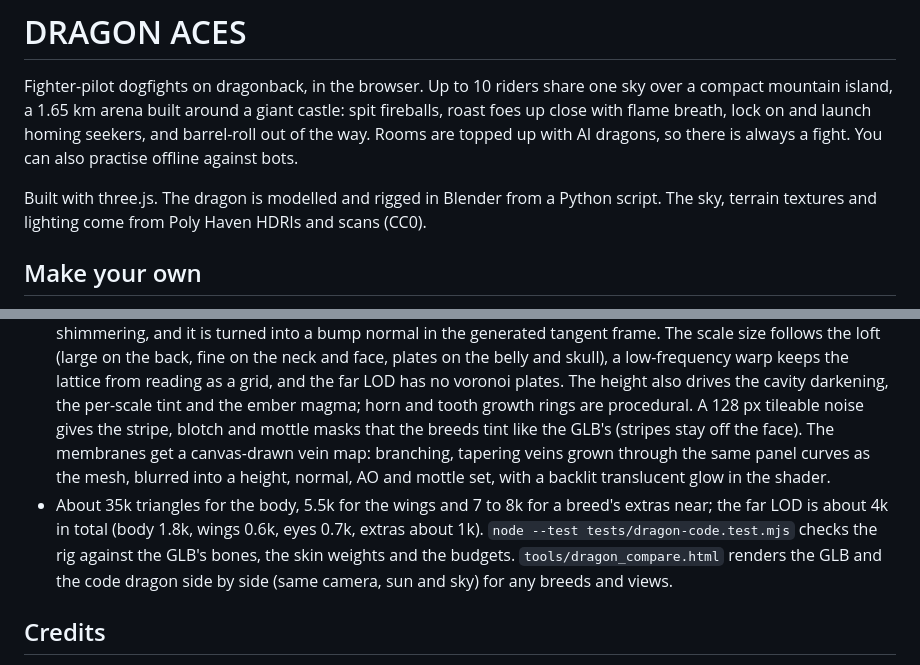
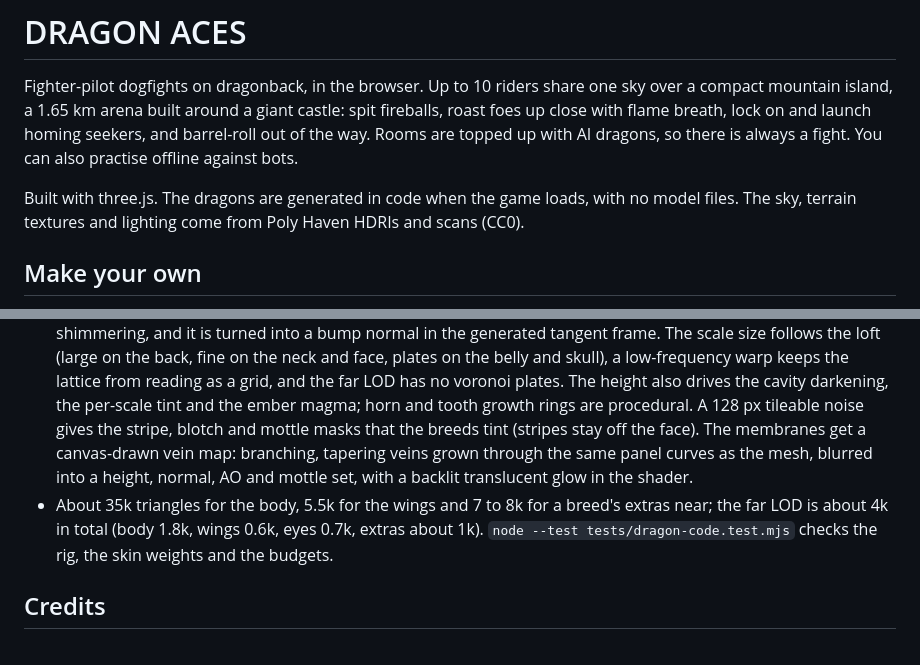
Before and after one commit to abouchedidxcode/public-dragon-aces, a Markdown page: README.md, 2 parts joined by grey strips. Rendered like a GitHub page.

```diff
--- a/README.md
+++ b/README.md
@@ -5,7 +5,7 @@ mountain island, a 1.65 km arena built around a giant castle: spit fireballs, ro
 barrel-roll out of the way. Rooms are topped up with AI dragons, so there is always a fight. You can also
 practise offline against bots.
 
-Built with three.js. The dragon is modelled and rigged in Blender from a Python script. The sky,
+Built with three.js. The dragons are generated in code when the game loads, with no model files. The sky,
 terrain textures and lighting come from Poly Haven HDRIs and scans (CC0).
 
 ## Make your own
@@ -581,13 +548,12 @@ names, same breed looks, so every effect, the LOD and `mouthWorld()` work unchan
   fine on the neck and face, plates on the belly and skull), a low-frequency warp keeps the lattice from reading as a
   grid, and the far LOD has no voronoi plates. The height also drives the cavity darkening, the per-scale tint and
   the ember magma; horn and tooth growth rings are procedural. A 128 px tileable noise gives the stripe, blotch and
-  mottle masks that the breeds tint like the GLB's (stripes stay off the face). The membranes get a canvas-drawn vein
+  mottle masks that the breeds tint (stripes stay off the face). The membranes get a canvas-drawn vein
   map: branching, tapering veins grown through the same panel curves as the mesh, blurred into a height, normal, AO
   and mottle set, with a backlit translucent glow in the shader.
 - About 35k triangles for the body, 5.5k for the wings and 7 to 8k for a breed's extras near; the far LOD is about
-  4k in total (body 1.8k, wings 0.6k, eyes 0.7k, extras about 1k). `node --test tests/dragon-code.test.mjs` checks the rig against the GLB's bones, the skin weights
-  and the budgets. `tools/dragon_compare.html` renders the GLB and the code dragon side by side (same camera, sun and
-  sky) for any breeds and views.
+  4k in total (body 1.8k, wings 0.6k, eyes 0.7k, extras about 1k). `node --test tests/dragon-code.test.mjs` checks the rig, the skin weights
+  and the budgets.
 
 ## Credits
 
```
Also changed, not shown: other parts of README.md (+9 -42 lines).
